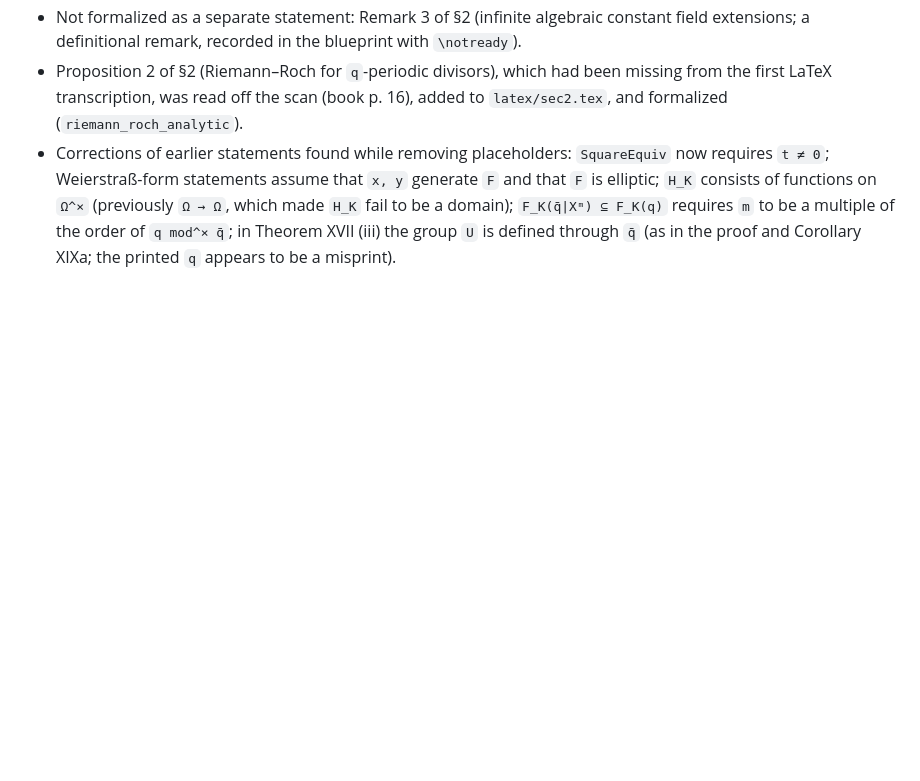
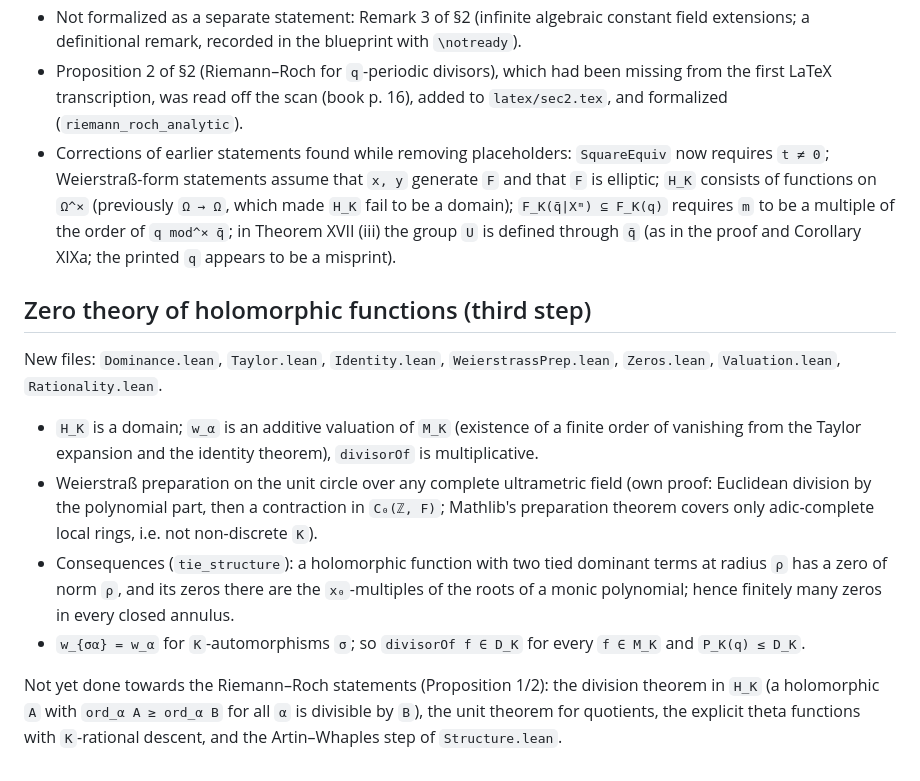
Before and after one commit to mmasdeu/analysis_roquette, a Markdown page: README.md, the part around the change. Drawn GitHub-style; blank space fills up the shorter version.

Commit message:
README: zero theory status

```diff
--- a/README.md
+++ b/README.md
@@ -87,3 +87,23 @@ cd blueprint/tools && python3 check_items.py && python3 emit.py
   `F_K(q̄|Xᵐ) ⊆ F_K(q)` requires `m` to be a multiple of the order of `q mod^× q̄`; in Theorem XVII (iii)
   the group `U` is defined through `q̄` (as in the proof and Corollary XIXa; the printed `q` appears
   to be a misprint).
+
+## Zero theory of holomorphic functions (third step)
+
+New files: `Dominance.lean`, `Taylor.lean`, `Identity.lean`, `WeierstrassPrep.lean`, `Zeros.lean`,
+`Valuation.lean`, `Rationality.lean`.
+
+* `H_K` is a domain; `w_α` is an additive valuation of `M_K` (existence of a finite order of vanishing
+  from the Taylor expansion and the identity theorem), `divisorOf` is multiplicative.
+* Weierstraß preparation on the unit circle over any complete ultrametric field (own proof:
+  Euclidean division by the polynomial part, then a contraction in `C₀(ℤ, F)`; Mathlib's
+  preparation theorem covers only adic-complete local rings, i.e. not non-discrete `K`).
+* Consequences (`tie_structure`): a holomorphic function with two tied dominant terms at radius `ρ`
+  has a zero of norm `ρ`, and its zeros there are the `x₀`-multiples of the roots of a monic polynomial;
+  hence finitely many zeros in every closed annulus.
+* `w_{σα} = w_α` for `K`-automorphisms `σ`; so `divisorOf f ∈ D_K` for every `f ∈ M_K` and `P_K(q) ≤ D_K`.
+
+Not yet done towards the Riemann–Roch statements (Proposition 1/2): the division theorem in `H_K`
+(a holomorphic `A` with `ord_α A ≥ ord_α B` for all `α` is divisible by `B`), the unit theorem for
+quotients, the explicit theta functions with `K`-rational descent, and the Artin–Whaples step of
+`Structure.lean`.
```
